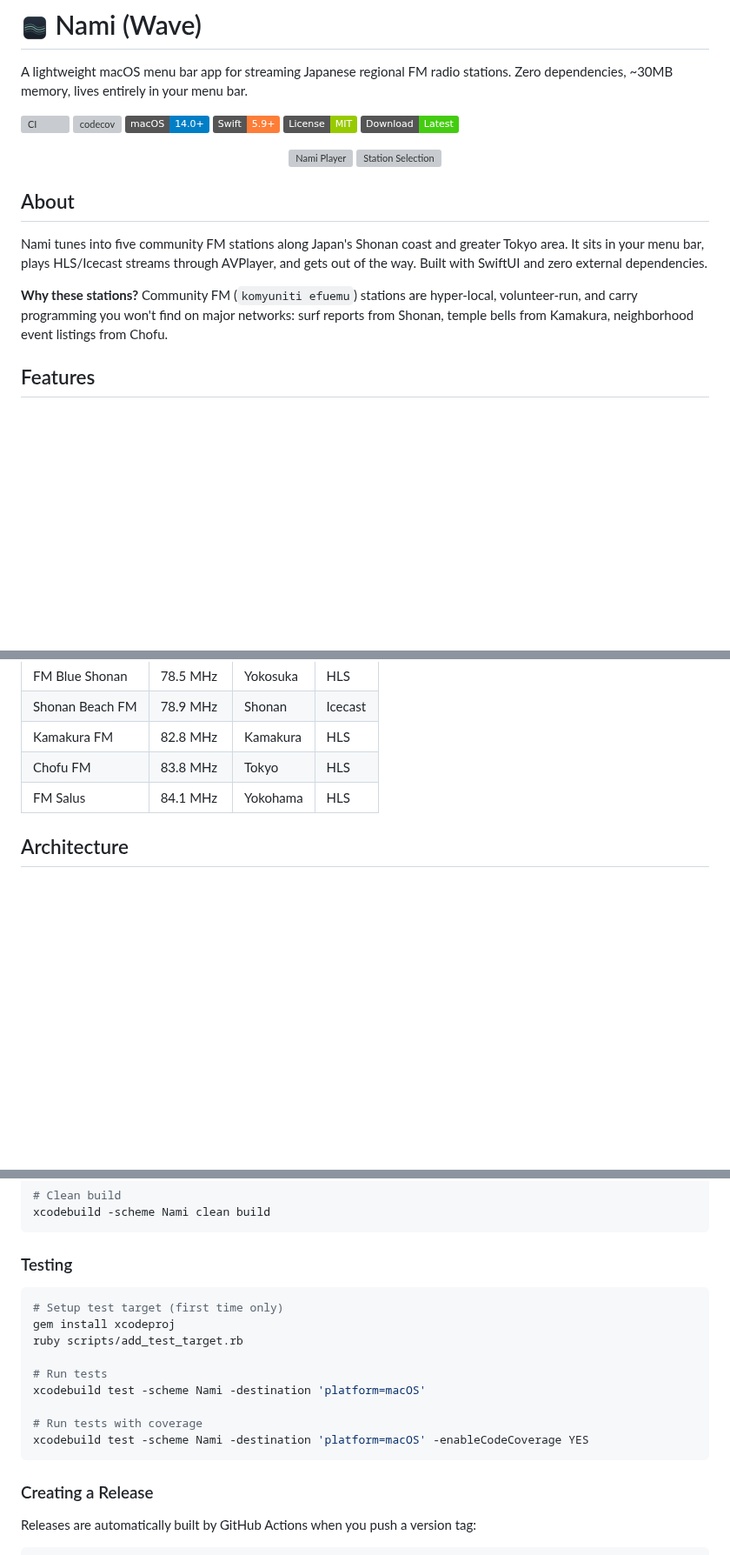
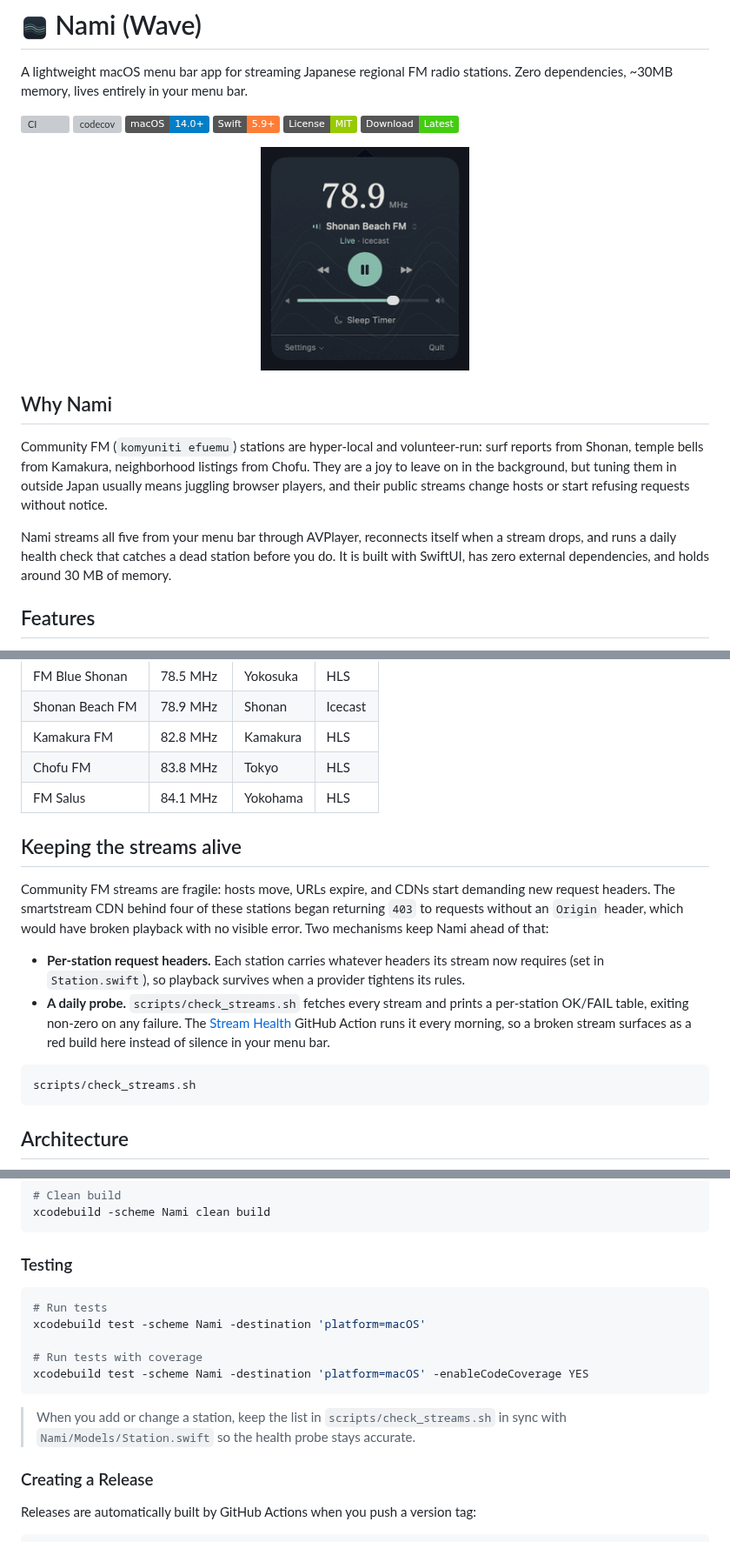
Before and after one commit to shkao/nami, a Markdown page: README.md, 3 parts joined by grey strips. Shown at 87% size. Rendered like a GitHub page; pictures changed too: assets/nami-demo.gif (added); badges without logos; blank space fills up the shorter version; grey boxes are pictures that could not be loaded.

````diff
--- a/README.md
+++ b/README.md
@@ -10,15 +10,14 @@ A lightweight macOS menu bar app for streaming Japanese regional FM radio statio
 [![Download](https://img.shields.io/badge/Download-Latest-brightgreen)](../../releases/latest)
 
 <p align="center">
-  <img src="assets/screenshot.png" alt="Nami Player" width="220" style="border-radius: 12px; box-shadow: 0 4px 12px rgba(0,0,0,0.3); margin: 8px;">
-  <img src="assets/screenshot-stations.png" alt="Station Selection" width="220" style="border-radius: 12px; box-shadow: 0 4px 12px rgba(0,0,0,0.3); margin: 8px;">
+  <img src="assets/nami-demo.gif" alt="Nami menu bar player with a drifting Hamonshu wave" width="240" style="border-radius: 12px; box-shadow: 0 4px 12px rgba(0,0,0,0.3); margin: 8px;">
 </p>
 
-## About
+## Why Nami
 
-Nami tunes into five community FM stations along Japan's Shonan coast and greater Tokyo area. It sits in your menu bar, plays HLS/Icecast streams through AVPlayer, and gets out of the way. Built with SwiftUI and zero external dependencies.
+Community FM (`komyuniti efuemu`) stations are hyper-local and volunteer-run: surf reports from Shonan, temple bells from Kamakura, neighborhood listings from Chofu. They are a joy to leave on in the background, but tuning them in outside Japan usually means juggling browser players, and their public streams change hosts or start refusing requests without notice.
 
-**Why these stations?** Community FM (`komyuniti efuemu`) stations are hyper-local, volunteer-run, and carry programming you won't find on major networks: surf reports from Shonan, temple bells from Kamakura, neighborhood event listings from Chofu.
+Nami streams all five from your menu bar through AVPlayer, reconnects itself when a stream drops, and runs a daily health check that catches a dead station before you do. It is built with SwiftUI, has zero external dependencies, and holds around 30 MB of memory.
 
 ## Features
 
@@ -41,6 +40,17 @@ Nami tunes into five community FM stations along Japan's Shonan coast and greate
 | Kamakura FM     | 82.8 MHz  | Kamakura | HLS    |
 | Chofu FM        | 83.8 MHz  | Tokyo    | HLS    |
 | FM Salus        | 84.1 MHz  | Yokohama | HLS    |
+
+## Keeping the streams alive
+
+Community FM streams are fragile: hosts move, URLs expire, and CDNs start demanding new request headers. The smartstream CDN behind four of these stations began returning `403` to requests without an `Origin` header, which would have broken playback with no visible error. Two mechanisms keep Nami ahead of that:
+
+- **Per-station request headers.** Each station carries whatever headers its stream now requires (set in `Station.swift`), so playback survives when a provider tightens its rules.
+- **A daily probe.** `scripts/check_streams.sh` fetches every stream and prints a per-station OK/FAIL table, exiting non-zero on any failure. The [Stream Health](.github/workflows/stream-health.yml) GitHub Action runs it every morning, so a broken stream surfaces as a red build here instead of silence in your menu bar.
+
+```bash
+scripts/check_streams.sh
+```
 
 ## Architecture
 
@@ -188,16 +201,15 @@ xcodebuild -scheme Nami clean build
 ### Testing
 
 ```bash
-# Setup test target (first time only)
-gem install xcodeproj
-ruby scripts/add_test_target.rb
-
 # Run tests
 xcodebuild test -scheme Nami -destination 'platform=macOS'
 
 # Run tests with coverage
 xcodebuild test -scheme Nami -destination 'platform=macOS' -enableCodeCoverage YES
 ```
+
+> When you add or change a station, keep the list in `scripts/check_streams.sh`
+> in sync with `Nami/Models/Station.swift` so the health probe stays accurate.
 
 ### Creating a Release
 
````
Also changed, not shown: other parts of README.md (+22 -17 lines), CHANGELOG.md (+14 -2 lines), 1 other file.
